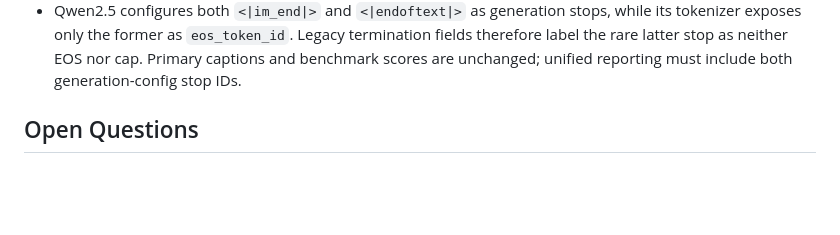
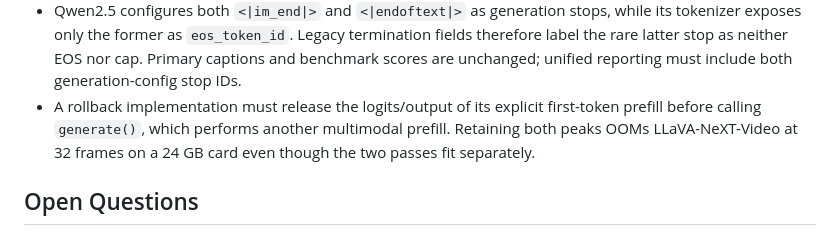
Before and after one commit to chenqaq123/HalluAttn_C, a Markdown page: findings.md, the part around the change. Rendered like a GitHub page; blank space fills up the shorter version.

```diff
--- a/findings.md
+++ b/findings.md
@@ -215,6 +215,10 @@ replacement.
   Legacy termination fields therefore label the rare latter stop as neither
   EOS nor cap. Primary captions and benchmark scores are unchanged; unified
   reporting must include both generation-config stop IDs.
+- A rollback implementation must release the logits/output of its explicit
+  first-token prefill before calling `generate()`, which performs another
+  multimodal prefill. Retaining both peaks OOMs LLaVA-NeXT-Video at 32
+  frames on a 24 GB card even though the two passes fit separately.
 
 ## Open Questions
 
```
Also changed, not shown: research-log.md (+1 -0 lines).
